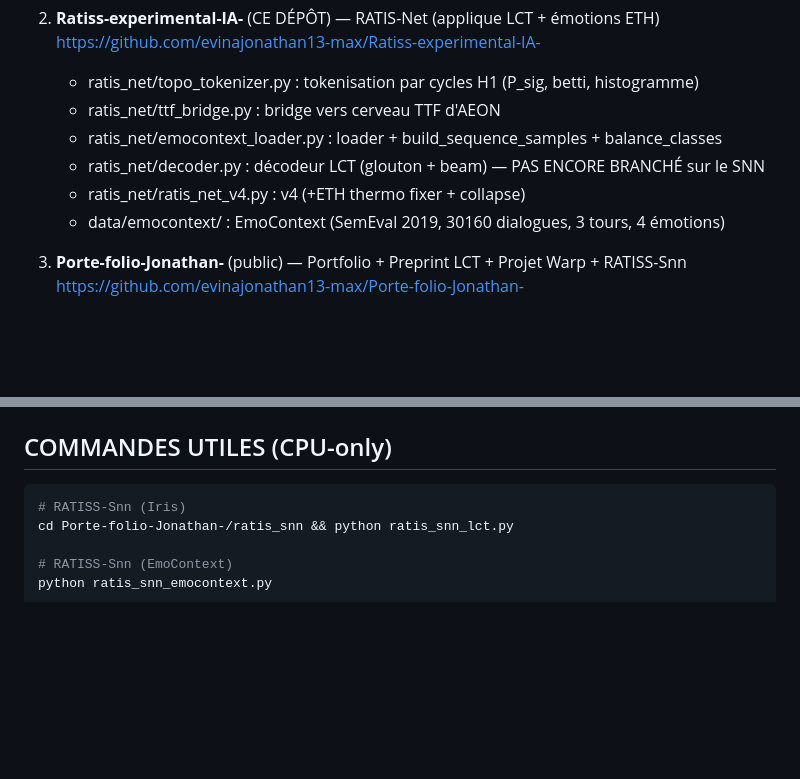
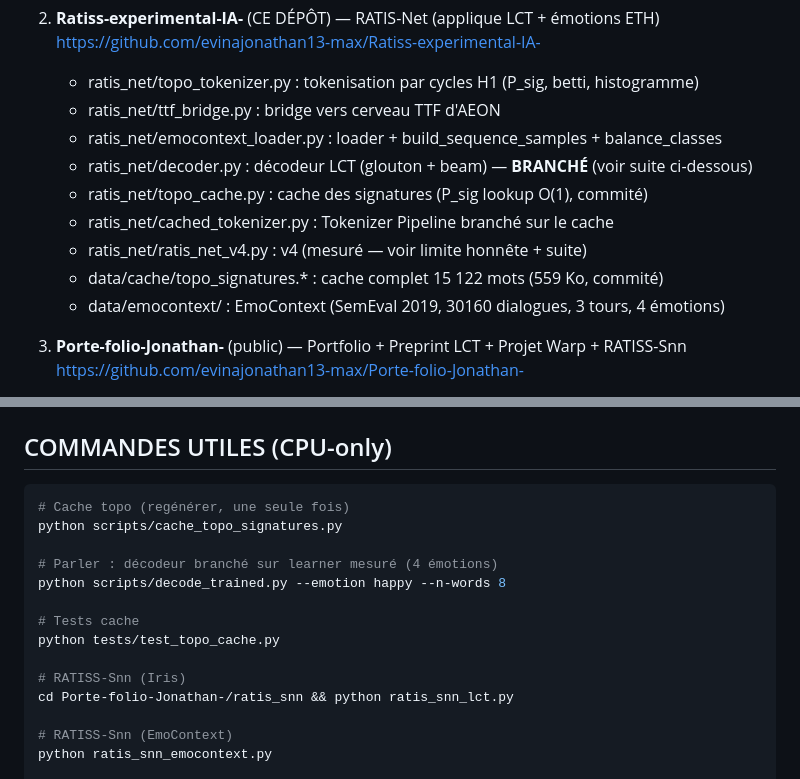
Before and after one commit to samajonathan9-source/Ratiss-experimental-IA-, a Markdown page: LECON_23_MEMO_SESSION.md, 2 parts joined by grey strips. Drawn GitHub-style; blank space fills up the shorter version.

````diff
--- a/LECON_23_MEMO_SESSION.md
+++ b/LECON_23_MEMO_SESSION.md
@@ -27,8 +27,11 @@ La loi LCT est FIGÉE (R = P_sig, ΔW = η·φ·P_sig·C). Ne la change jamais.
    - ratis_net/topo_tokenizer.py : tokenisation par cycles H1 (P_sig, betti, histogramme)
    - ratis_net/ttf_bridge.py : bridge vers cerveau TTF d'AEON
    - ratis_net/emocontext_loader.py : loader + build_sequence_samples + balance_classes
-   - ratis_net/decoder.py : décodeur LCT (glouton + beam) — PAS ENCORE BRANCHÉ sur le SNN
-   - ratis_net/ratis_net_v4.py : v4 (+ETH thermo fixer + collapse)
+   - ratis_net/decoder.py : décodeur LCT (glouton + beam) — **BRANCHÉ** (voir suite ci-dessous)
+   - ratis_net/topo_cache.py : cache des signatures (P_sig lookup O(1), commité)
+   - ratis_net/cached_tokenizer.py : Tokenizer Pipeline branché sur le cache
+   - ratis_net/ratis_net_v4.py : v4 (mesuré — voir limite honnête + suite)
+   - data/cache/topo_signatures.* : cache complet 15 122 mots (559 Ko, commité)
    - data/emocontext/ : EmoContext (SemEval 2019, 30160 dialogues, 3 tours, 4 émotions)
 
 3. **Porte-folio-Jonathan-** (public) — Portfolio + Preprint LCT + Projet Warp + RATISS-Snn
@@ -145,6 +191,15 @@ torch (CPU), snntorch, numpy, scipy, gudhi, sympy, scikit-learn, matplotlib, net
 ## COMMANDES UTILES (CPU-only)
 
 ```bash
+# Cache topo (regénérer, une seule fois)
+python scripts/cache_topo_signatures.py
+
+# Parler : décodeur branché sur learner mesuré (4 émotions)
+python scripts/decode_trained.py --emotion happy --n-words 8
+
+# Tests cache
+python tests/test_topo_cache.py
+
 # RATISS-Snn (Iris)
 cd Porte-folio-Jonathan-/ratis_snn && python ratis_snn_lct.py
 
````
Also changed, not shown: other parts of LECON_23_MEMO_SESSION.md (+48 -5 lines), README.md (+52 -1 lines), docs/EVOLUTION_RATIS_NET.md (added, +87 -0 lines), docs/figures/evolution/fig_accuracy_history.png (added), docs/figures/evolution/fig_cache_speedup.png (added), docs/figures/evolution/fig_confusion.png (added), docs/figures/evolution/fig_flow.png (added), docs/figures/evolution/fig_generation_table.png (added), 1 other file.
